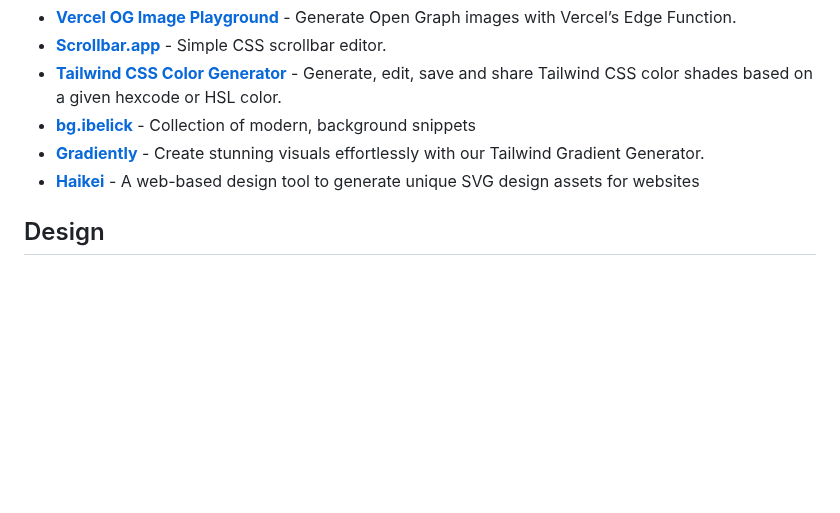
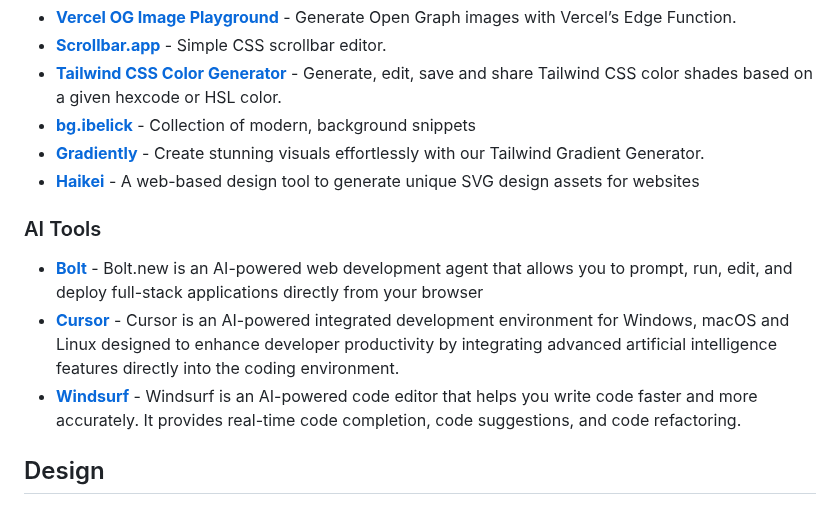
Before and after one commit to HappyHackingSpace/awesome-hackathon, a Markdown page: README.md, the part around the change. Drawn GitHub-style; blank space fills up the shorter version.

Commit message:
docs(README): add AI tools section with new resources for development section

```diff
--- a/README.md
+++ b/README.md
@@ -198,6 +198,12 @@ Tools and resources to help you build, design, and win hackathons! 🏆
 - **[Gradiently](https://gradienty.codes)** - Create stunning visuals effortlessly with our Tailwind Gradient Generator.
 - **[Haikei](https://app.haikei.app)** - A web-based design tool to generate unique SVG design assets for websites
 
+### AI Tools
+
+- **[Bolt](https://bolt.new/)** - Bolt.new is an AI-powered web development agent that allows you to prompt, run, edit, and deploy full-stack applications directly from your browser
+- **[Cursor](https://www.cursor.com/)** - Cursor is an AI-powered integrated development environment for Windows, macOS and Linux designed to enhance developer productivity by integrating advanced artificial intelligence features directly into the coding environment.
+- **[Windsurf](https://codeium.com/windsurf)** - Windsurf is an AI-powered code editor that helps you write code faster and more accurately. It provides real-time code completion, code suggestions, and code refactoring.
+
 ## Design
 
 ### Tool
```
